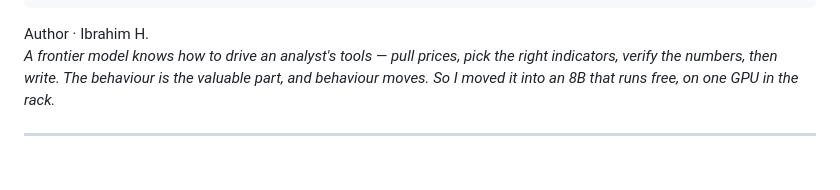
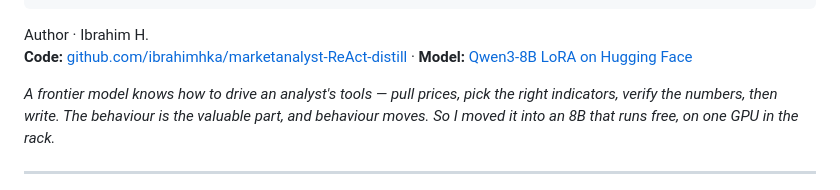
Before and after one commit to ibrahimhka/ibrahimhka.github.io, a Markdown page: blog/posts/distilling-tool-calls.md, the part around the change. Rendered like a GitHub page.

Commit message:
blog: link code (GitHub) and model (Hugging Face) at top of distill article
Co-Authored-By: Claude Sonnet 4.6 <noreply@anthropic.com>

```diff
--- a/blog/posts/distilling-tool-calls.md
+++ b/blog/posts/distilling-tool-calls.md
@@ -45,6 +45,8 @@ description: "A frontier model's tool calling can be distilled into an 8 billion
 
 <div class="article-author">Author · <span class="who">Ibrahim H.</span></div>
 
+**Code:** [github.com/ibrahimhka/marketanalyst-ReAct-distill](https://github.com/ibrahimhka/marketanalyst-ReAct-distill) · **Model:** [Qwen3-8B LoRA on Hugging Face](https://huggingface.co/ibrahimhka/marketanalyst-ReAct-distill-Qwen3-8B-LoRA-GGUF)
+
 *A frontier model knows how to drive an analyst's tools — pull prices, pick the right indicators, verify the numbers, then write. The behaviour is the valuable part, and behaviour moves. So I moved it into an 8B that runs free, on one GPU in the rack.*
 
 ---
```
